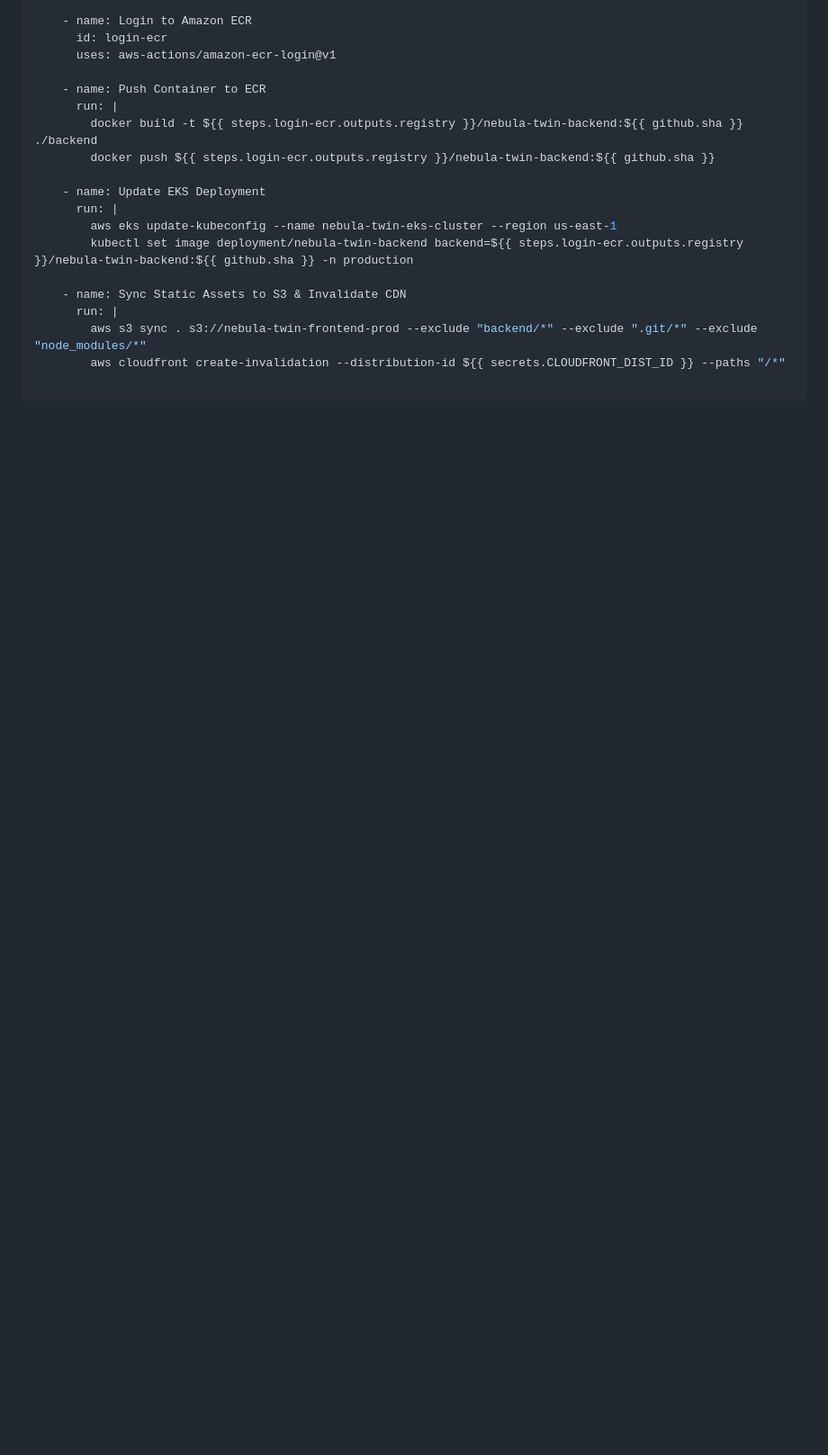
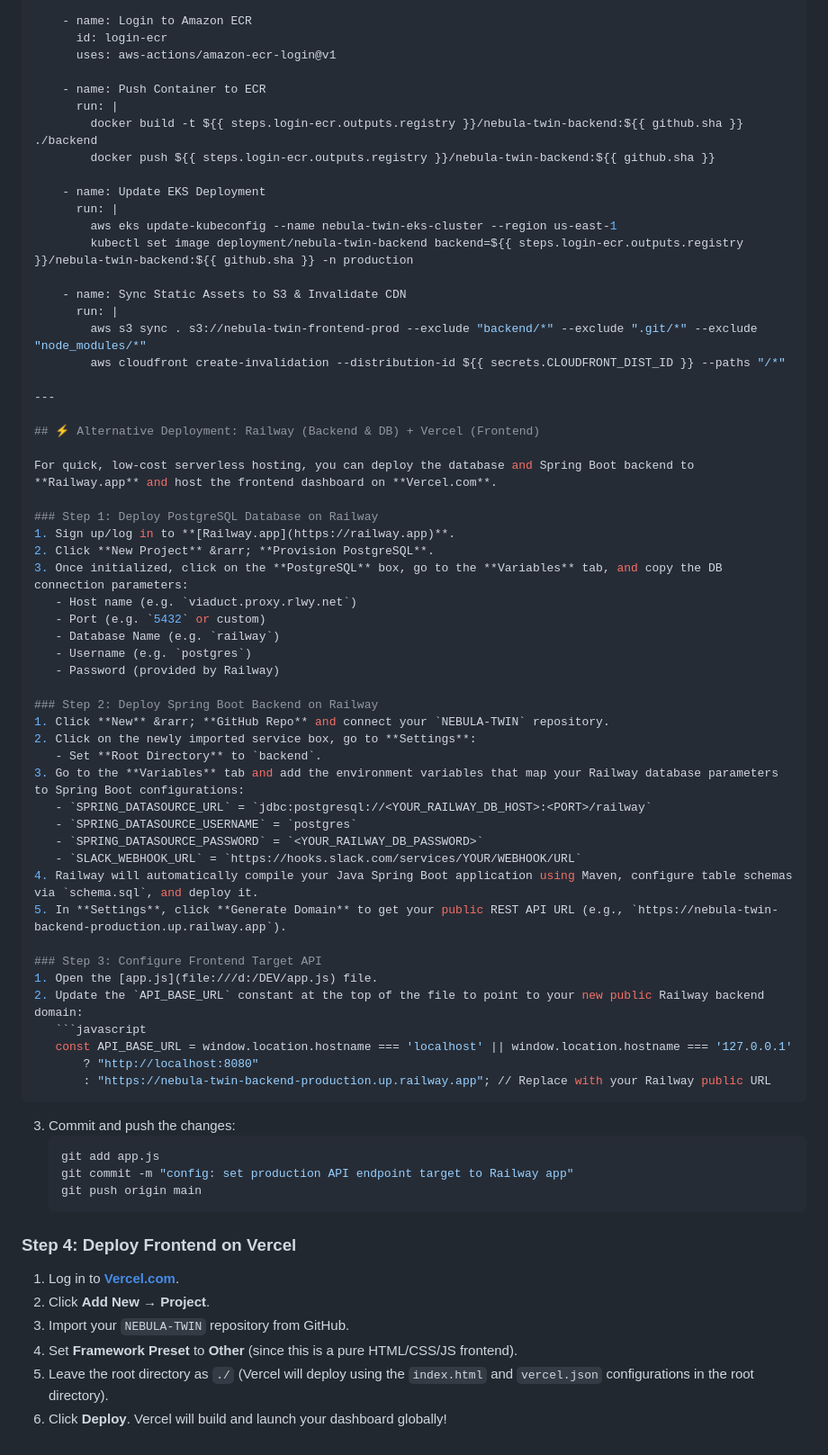
Before and after one commit to Ashwin-12032006/NEBULA-TWIN, a Markdown page: DEPLOY.md, the part around the change. Shown at 90% size. Drawn GitHub-style; blank space fills up the shorter version.

Commit message:
docs: add Railway and Vercel deployment steps to DEPLOY.md

````diff
--- a/DEPLOY.md
+++ b/DEPLOY.md
@@ -241,3 +241,54 @@ jobs:
       run: |
         aws s3 sync . s3://nebula-twin-frontend-prod --exclude "backend/*" --exclude ".git/*" --exclude "node_modules/*"
         aws cloudfront create-invalidation --distribution-id ${{ secrets.CLOUDFRONT_DIST_ID }} --paths "/*"
+
+---
+
+## ⚡ Alternative Deployment: Railway (Backend & DB) + Vercel (Frontend)
+
+For quick, low-cost serverless hosting, you can deploy the database and Spring Boot backend to **Railway.app** and host the frontend dashboard on **Vercel.com**.
+
+### Step 1: Deploy PostgreSQL Database on Railway
+1. Sign up/log in to **[Railway.app](https://railway.app)**.
+2. Click **New Project** &rarr; **Provision PostgreSQL**.
+3. Once initialized, click on the **PostgreSQL** box, go to the **Variables** tab, and copy the DB connection parameters:
+   - Host name (e.g. `viaduct.proxy.rlwy.net`)
+   - Port (e.g. `5432` or custom)
+   - Database Name (e.g. `railway`)
+   - Username (e.g. `postgres`)
+   - Password (provided by Railway)
+
+### Step 2: Deploy Spring Boot Backend on Railway
+1. Click **New** &rarr; **GitHub Repo** and connect your `NEBULA-TWIN` repository.
+2. Click on the newly imported service box, go to **Settings**:
+   - Set **Root Directory** to `backend`.
+3. Go to the **Variables** tab and add the environment variables that map your Railway database parameters to Spring Boot configurations:
+   - `SPRING_DATASOURCE_URL` = `jdbc:postgresql://<YOUR_RAILWAY_DB_HOST>:<PORT>/railway`
+   - `SPRING_DATASOURCE_USERNAME` = `postgres`
+   - `SPRING_DATASOURCE_PASSWORD` = `<YOUR_RAILWAY_DB_PASSWORD>`
+   - `SLACK_WEBHOOK_URL` = `https://hooks.slack.com/services/YOUR/WEBHOOK/URL`
+4. Railway will automatically compile your Java Spring Boot application using Maven, configure table schemas via `schema.sql`, and deploy it.
+5. In **Settings**, click **Generate Domain** to get your public REST API URL (e.g., `https://nebula-twin-backend-production.up.railway.app`).
+
+### Step 3: Configure Frontend Target API
+1. Open the [app.js](file:///d:/DEV/app.js) file.
+2. Update the `API_BASE_URL` constant at the top of the file to point to your new public Railway backend domain:
+   ```javascript
+   const API_BASE_URL = window.location.hostname === 'localhost' || window.location.hostname === '127.0.0.1'
+       ? "http://localhost:8080"
+       : "https://nebula-twin-backend-production.up.railway.app"; // Replace with your Railway public URL
+   ```
+3. Commit and push the changes:
+   ```bash
+   git add app.js
+   git commit -m "config: set production API endpoint target to Railway app"
+   git push origin main
+   ```
+
+### Step 4: Deploy Frontend on Vercel
+1. Log in to **[Vercel.com](https://vercel.com)**.
+2. Click **Add New** &rarr; **Project**.
+3. Import your `NEBULA-TWIN` repository from GitHub.
+4. Set **Framework Preset** to **Other** (since this is a pure HTML/CSS/JS frontend).
+5. Leave the root directory as `./` (Vercel will deploy using the `index.html` and `vercel.json` configurations in the root directory).
+6. Click **Deploy**. Vercel will build and launch your dashboard globally!
````
